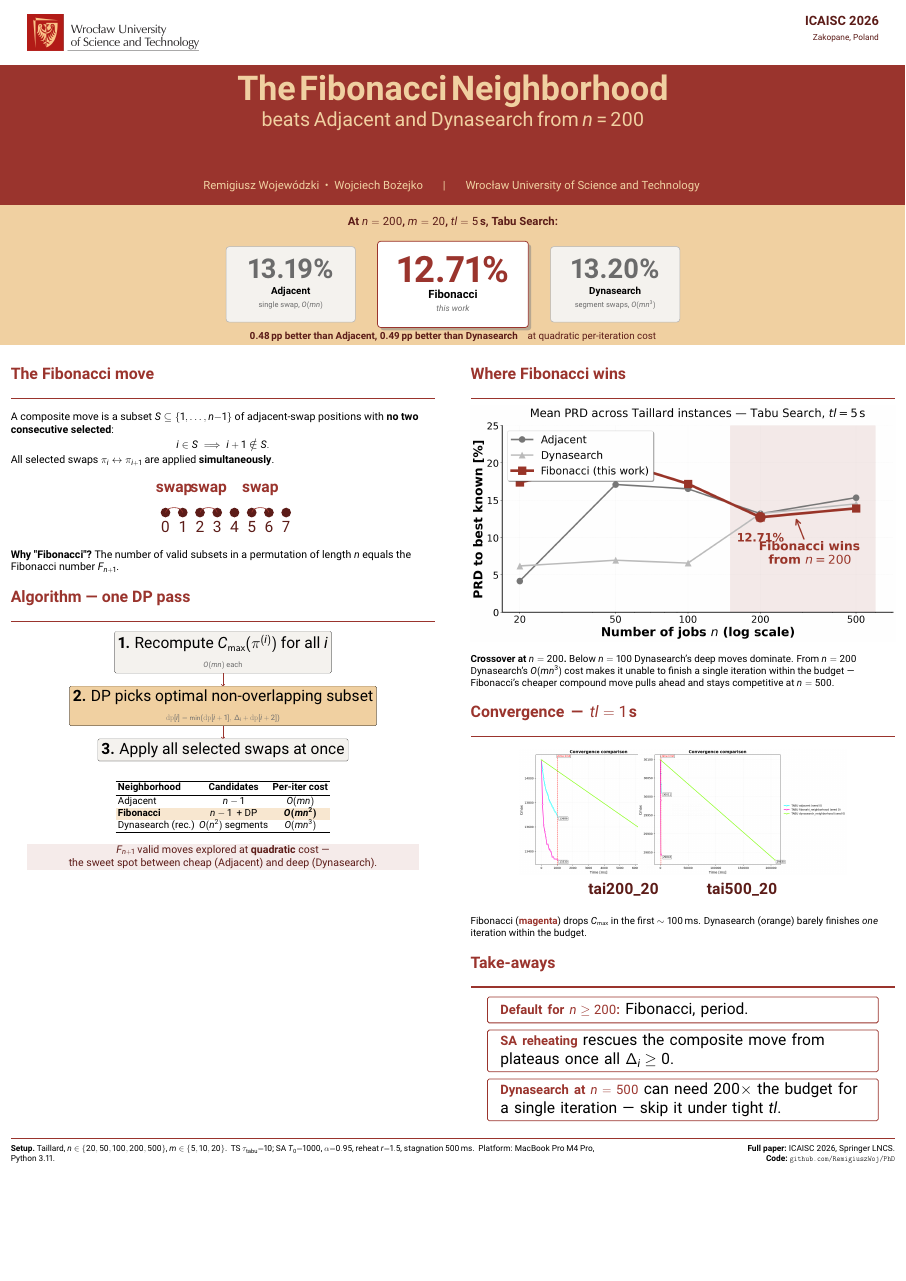
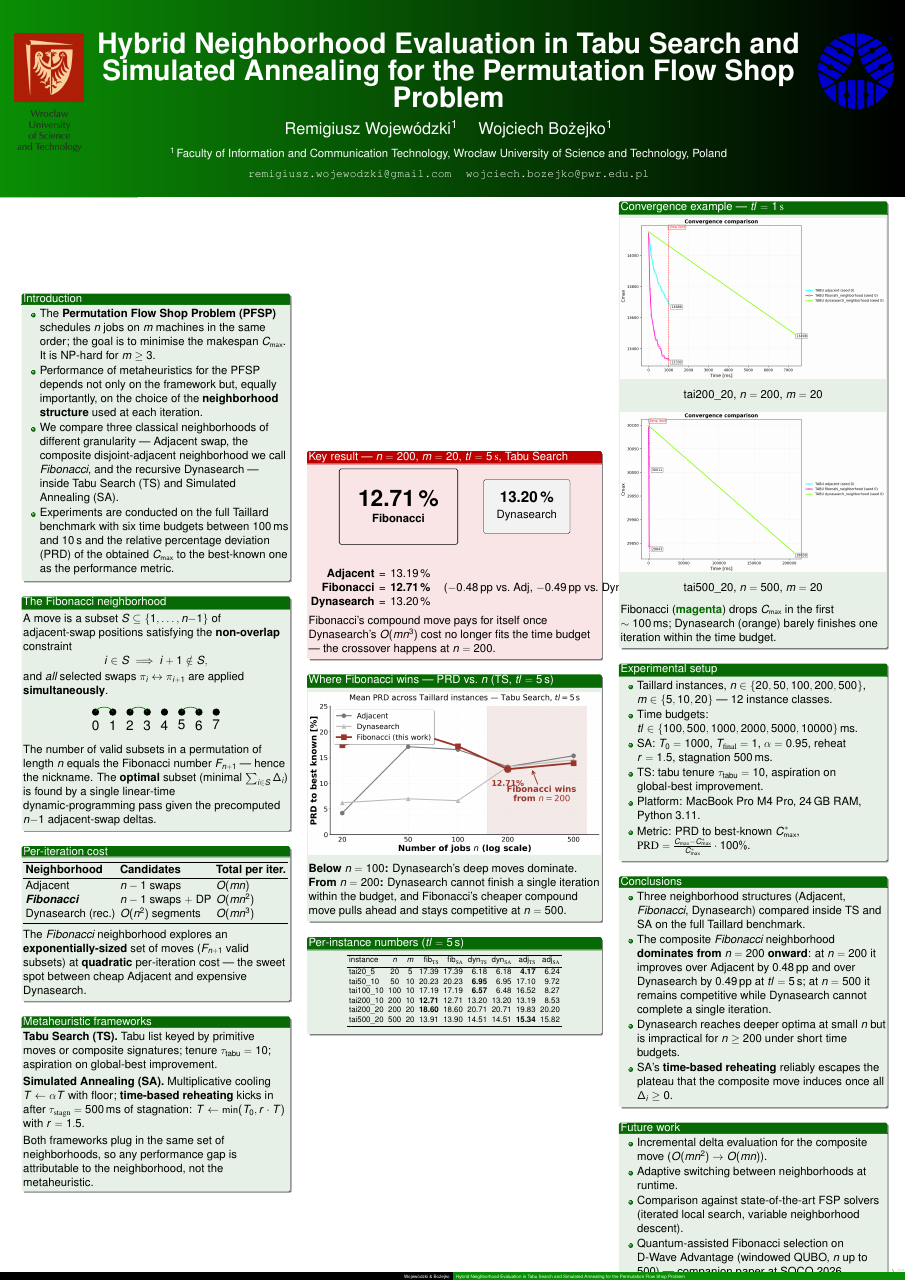
Before and after one commit to RemigiuszWoj/PhD, a LaTeX poster (presentations/icaisc2026_hybrid/poster.tex): the whole page. Compiled offline with pdfLaTeX.

Commit message:
Rebuild ICAISC poster on Bożejko's PWr template
The previous redesign was good on paper but used my own visual style.
The user supplied W. Bożejko's actual PWr poster template (ICCS 2023,
"Determination of the lower bounds...") — use that template as the
base instead, so the poster looks like it belongs to his research
group.

Template adopted directly:
- beamerposter + Warsaw theme + structure colour RGB(10,142,5)
  (the green block-header band that all of Bożejko's posters use)
- Times serif font throughout
- A0 portrait
- Three columns: 0.30 / 0.33 / 0.30 textwidth, 50 mm gutters
- Header: PWr herb (square, left) + huge title with authors (centre)
  + WCSS logo (right) — exactly the 0.07/0.80/0.07 column split
  from the template

Two new assets:
- logo_PWR_square.png — the square red shield with the white eagle
  (173x300), shipped with Bożejko's template. The previous
  logo_PWR.png is horizontal (1171x250, ratio 4.7:1), which made the
  title wrap into the logo at 11 cm height.
- logowcss.png — Wrocław Centre for Networking and Supercomputing
  logo, also from the template.

Content adapted from main.tex / paper.tex:
- Left column: Introduction, Fibonacci-neighborhood definition with
  the arc figure, per-iteration cost table, TS+SA frameworks.
- Middle column: alertblock with the n=200 key result (Fibonacci
  12.71% vs Adjacent 13.19% vs Dynasearch 13.20%), hero crossover
  plot, per-instance numerical table.
- Right column: two convergence plots (n=200 and n=500),
  experimental setup, conclusions, future work.

Co-Authored-By: Claude Opus 4.7 <noreply@anthropic.com>

```diff
--- a/presentations/icaisc2026_hybrid/poster.tex
+++ b/presentations/icaisc2026_hybrid/poster.tex
@@ -7 +18,2 @@
 \usepackage{graphicx}
+\usepackage{booktabs}
@@ -9 +20,2 @@
 \usepackage{tikz}
+\usetikzlibrary{positioning,arrows.meta}
@@ -15 +22,2 @@
 
+\title{Hybrid Neighborhood Evaluation in Tabu Search and Simulated Annealing for the Permutation Flow Shop Problem}
@@ -24 +24,3 @@
 
+\author[Wojew\'odzki \& Bo\.{z}ejko]
+  {Remigiusz Wojew\'odzki$^1$ \and Wojciech Bo\.{z}ejko$^1$}
@@ -30,262 +27,306 @@
 
-\title{}
+\institute[Wroc\l aw University of Science and Technology]
+  {$^1$\,Faculty of Information and Communication Technology,
+    Wroc\l aw University of Science and Technology, Poland\\[1ex]
+    \texttt{remigiusz.wojewodzki@gmail.com} \quad
+    \texttt{wojciech.bozejko@pwr.edu.pl}}
+
+\date{ICAISC 2026, Zakopane, Poland}
+
 \begin{document}
-\begin{frame}[t,fragile]
-\vspace*{-2cm}
-\begin{tikzpicture}[remember picture, overlay]
+\begin{frame}
+\frametitle{
+  \begin{columns}[T]
+    \begin{column}{.002\paperwidth}\end{column}
+    \begin{column}{.07\paperwidth}
+      \begin{center}
+        \includegraphics[height=11cm]{logo_PWR_square.png}
+      \end{center}
+    \end{column}
+    \begin{column}{.8\paperwidth}
+      \begin{center}
+        \usebeamercolor{title in headline}{\color{fg}\textbf{\veryHuge{\inserttitle}}\\[1ex]}
+        \usebeamercolor{author in headline}{\color{fg}\LARGE{\insertauthor}\\[1ex]}
+        \usebeamercolor{institute in headline}{\color{fg}\large{\insertinstitute}\\[1ex]}
+      \end{center}
+    \end{column}
+    \begin{column}{.07\paperwidth}
+      \begin{center}
+        \includegraphics[height=7cm]{logowcss.png}
+      \end{center}
+    \end{column}
+    \begin{column}{.02\paperwidth}\end{column}
+  \end{columns}
+}
 
-%==========================================================
-% HEADER — top white strip with logo + ICAISC, then red title bar
-%==========================================================
+{\large
+\begin{columns}
+\setlength{\columnsep}{50mm}
 
-% White strip: 0-6 cm from top, with logo on left and ICAISC banner on right
-\fill[white] (current page.north west) rectangle ([yshift=-6cm]current page.north east);
+% =====================================================================
+% LEFT COLUMN
+% =====================================================================
+\column{0.3\textwidth}
 
-\node[anchor=north west, inner sep=0pt]
-  at ([xshift=2.5cm,yshift=-1.3cm]current page.north west)
-  {\includegraphics[height=3.4cm]{logo_PWR.png}};
+\begin{block}{Introduction}
+\vspace*{3mm}
+\begin{itemize}
+  \item The \textbf{Permutation Flow Shop Problem (PFSP)} schedules $n$
+    jobs on $m$ machines in the same order; the goal is to minimise the
+    makespan $C_{\max}$. It is NP-hard for $m\geq 3$.
+  \item Performance of metaheuristics for the PFSP depends not only on
+    the framework but, equally importantly, on the choice of the
+    \textbf{neighborhood structure} used at each iteration.
+  \item We compare three classical neighborhoods of different
+    granularity --- Adjacent swap, the composite disjoint-adjacent
+    neighborhood we call \emph{Fibonacci}, and the recursive
+    Dynasearch --- inside Tabu Search (TS) and Simulated Annealing (SA).
+  \item Experiments are conducted on the full Taillard benchmark with
+    six time budgets between $100$\,ms and $10$\,s and the relative
+    percentage deviation (PRD) of the obtained $C_{\max}$ to the
+    best-known one as the performance metric.
+\end{itemize}
+\vspace*{3mm}
+\end{block}
 
-\node[anchor=north east, inner sep=0pt, align=right, text=pwrdark]
-  at ([xshift=-2.5cm,yshift=-1.5cm]current page.north east)
-  {%
-  \fontsize{34}{38}\selectfont\bfseries
-  ICAISC 2026
-  \\[0.2em]
-  \fontsize{22}{26}\selectfont\mdseries
-  Zakopane, Poland
-  };
+\vspace*{10mm}
 
-% Red title bar: 6-19 cm from top
-\fill[pwrred] ([yshift=-6cm]current page.north west)
-              rectangle ([yshift=-19cm]current page.north east);
+\begin{block}{The Fibonacci neighborhood}
+\vspace*{3mm}
+A move is a subset $S \subseteq \{1,\dots,n{-}1\}$ of adjacent-swap
+positions satisfying the \textbf{non-overlap} constraint
+\[
+  i \in S \;\Longrightarrow\; i+1 \notin S,
+\]
+and \emph{all} selected swaps $\pi_i \leftrightarrow \pi_{i+1}$ are
+applied \textbf{simultaneously}.
 
-\node[anchor=north, text=pwrbeige, align=center, inner sep=0pt,
-      yshift=-7cm, text width=0.92\paperwidth]
-  at (current page.north)
-  {%
-  \fontsize{90}{104}\selectfont\bfseries
-  The Fibonacci Neighborhood\\[0.1em]
-  \fontsize{52}{62}\selectfont\mdseries
-  beats Adjacent and Dynasearch from \textit{n}\,=\,200
-  };
-
-\node[anchor=north, text=pwrbeige, align=center, yshift=-16.5cm]
-  at (current page.north)
-  {%
-  \fontsize{30}{36}\selectfont
-  Remigiusz Wojew\'odzki~~\textbullet~~Wojciech Bo\.zejko
-  \hspace{1.5em}|\hspace{1.5em}
-  Wroc\l{}aw University of Science and Technology
-  };
-
-%==========================================================
-% HERO BAND — KEY RESULT IN BIG NUMBERS
-%==========================================================
-\fill[pwrbeige] ([yshift=-19cm]current page.north west)
-                rectangle ([yshift=-32cm]current page.north east);
-
-\node[anchor=north, yshift=-19.8cm] at (current page.north)
-  {\fontsize{30}{34}\selectfont\bfseries\color{pwrdark}
-   At $n=200$, $m=20$, $tl=5\,\text{s}$, Tabu Search:};
-
-\node[anchor=center, yshift=-26.4cm] at (current page.north)
-  {\begin{tikzpicture}
-    % three big numbers in cards
-    \node[draw=pwrred, fill=white, line width=2pt, rounded corners=8pt,
-          minimum width=14cm, minimum height=8cm, align=center, drop shadow] (fib) at (0,0)
-       {\fontsize{96}{110}\selectfont\bfseries\color{pwrred} 12.71\%\\[0.3em]
-        \fontsize{30}{34}\selectfont\bfseries Fibonacci\\
-        \fontsize{22}{26}\selectfont\mdseries\color{neutralgrey}\itshape this work};
-    \node[draw=lightgrey, fill=cardgrey, line width=1.5pt, rounded corners=8pt,
-          minimum width=12cm, minimum height=7cm, align=center, right=2cm of fib]
-       {\fontsize{72}{84}\selectfont\bfseries\color{neutralgrey} 13.20\%\\[0.2em]
-        \fontsize{26}{30}\selectfont\bfseries Dynasearch\\
-        \fontsize{20}{24}\selectfont\mdseries\color{neutralgrey} segment swaps, $O(mn^3)$};
-    \node[draw=lightgrey, fill=cardgrey, line width=1.5pt, rounded corners=8pt,
-          minimum width=12cm, minimum height=7cm, align=center, left=2cm of fib]
-       {\fontsize{72}{84}\selectfont\bfseries\color{neutralgrey} 13.19\%\\[0.2em]
-        \fontsize{26}{30}\selectfont\bfseries Adjacent\\
-        \fontsize{20}{24}\selectfont\mdseries\color{neutralgrey} single swap, $O(mn)$};
-   \end{tikzpicture}};
-
-\node[anchor=north, yshift=-30.5cm, text=pwrdark, align=center] at (current page.north)
-  {\fontsize{26}{30}\selectfont
-   \textbf{0.48\,pp better than Adjacent, 0.49\,pp better than Dynasearch}
-   ~~ at quadratic per-iteration cost};
-
-\end{tikzpicture}
-
-%==========================================================
-% MAIN CONTENT (below the hero band)
-%==========================================================
-\vspace{34cm}
-
-\begin{columns}[T,totalwidth=\textwidth]
-
-%--------------------------------------------------
-% LEFT COLUMN — METHOD
-%--------------------------------------------------
-\begin{column}{0.48\textwidth}
-
-{\fontsize{42}{50}\selectfont\bfseries\color{pwrred} The Fibonacci move}\\[0.6em]
-{\color{pwrred}\rule{\textwidth}{3pt}}\\[0.8em]
-
-{\fontsize{28}{34}\selectfont
-A composite move is a subset $S \subseteq \{1,\dots,n{-}1\}$ of
-adjacent-swap positions with \textbf{no two consecutive selected}:
-\[
-\fontsize{34}{40}\selectfont
-i \in S \;\Longrightarrow\; i+1 \notin S.
-\]
-All selected swaps $\pi_i \leftrightarrow \pi_{i+1}$ are applied
-\textbf{simultaneously}.
-\par}
-
-\vspace{1em}
+\vspace{4mm}
 \begin{center}
 \begin{tikzpicture}[scale=1.6]
-  \foreach \x in {0,1,2,3,4,5,6,7} \fill[pwrdark] (\x,0) circle (8pt) node[below=14pt, font=\Large] {\x};
-  \draw[ultra thick, pwrred] (0,0) to[bend left=80] (1,0);
-  \draw[ultra thick, pwrred] (2,0) to[bend left=80] (3,0);
-  \draw[ultra thick, pwrred] (5,0) to[bend left=80] (6,0);
-  \node[above=10pt, pwrred, font=\Large\bfseries] at (0.5,0.55) {swap};
-  \node[above=10pt, pwrred, font=\Large\bfseries] at (2.5,0.55) {swap};
-  \node[above=10pt, pwrred, font=\Large\bfseries] at (5.5,0.55) {swap};
+  \foreach \x in {0,1,2,3,4,5,6,7} \fill (\x,0) circle (6pt)
+      node[below=12pt,font=\Large] {\x};
+  \draw[ultra thick,structure] (0,0) to[bend left=80] (1,0);
+  \draw[ultra thick,structure] (2,0) to[bend left=80] (3,0);
+  \draw[ultra thick,structure] (5,0) to[bend left=80] (6,0);
 \end{tikzpicture}
 \end{center}
 
-\vspace{0.5em}
-{\fontsize{28}{34}\selectfont
-\textbf{Why "Fibonacci"?}\ The number of valid subsets in a permutation
-of length $n$ equals the Fibonacci number $F_{n+1}$.
-\par}
+\vspace{2mm}
+The number of valid subsets in a permutation of length $n$ equals the
+Fibonacci number $F_{n+1}$ --- hence the nickname. The \textbf{optimal}
+subset (minimal $\sum_{i \in S}\Delta_i$) is found by a single linear-time
+dynamic-programming pass given the precomputed $n{-}1$ adjacent-swap
+deltas.
 
-\vspace{1.6em}
-{\fontsize{42}{50}\selectfont\bfseries\color{pwrred} Algorithm — one DP pass}\\[0.6em]
-{\color{pwrred}\rule{\textwidth}{3pt}}\\[0.8em]
+\vspace{3mm}
+\end{block}
 
+\vspace*{10mm}
+
+\begin{block}{Per-iteration cost}
+\vspace*{3mm}
 \begin{center}
-\begin{tikzpicture}[node distance=1.2cm, font=\Large]
-  \node[draw, fill=cardgrey, rounded corners, minimum width=10cm, minimum height=2cm, align=center]
-       (s1) {\textbf{1.} Recompute $C_{\max}(\pi^{(i)})$ for all $i$ \\[-2pt] \footnotesize\color{neutralgrey}$O(mn)$ each};
-  \node[draw, fill=pwrbeige, rounded corners, minimum width=10cm, minimum height=2cm, align=center, below=of s1]
-       (s2) {\textbf{2.} DP picks optimal non-overlapping subset \\[-2pt] \footnotesize\color{neutralgrey}$\mathrm{dp}[i] = \min(\mathrm{dp}[i+1],\, \Delta_i + \mathrm{dp}[i+2])$};
-  \node[draw, fill=cardgrey, rounded corners, minimum width=10cm, minimum height=2cm, align=center, below=of s2]
-       (s3) {\textbf{3.} Apply all selected swaps at once};
-  \draw[->, ultra thick, pwrred] (s1) -- (s2);
-  \draw[->, ultra thick, pwrred] (s2) -- (s3);
+\begin{tabular}{lll}
+\toprule
+\textbf{Neighborhood} & \textbf{Candidates} & \textbf{Total per iter.} \\
+\midrule
+Adjacent                & $n-1$ swaps          & $O(mn)$   \\
+\textbf{\emph{Fibonacci}}    & $n-1$ swaps $+$ DP   & $O(mn^2)$ \\
+Dynasearch (rec.)       & $O(n^2)$ segments    & $O(mn^3)$ \\
+\bottomrule
+\end{tabular}
+\end{center}
+
+\vspace{3mm}
+The \emph{Fibonacci} neighborhood explores an \textbf{exponentially-sized}
+set of moves ($F_{n+1}$ valid subsets) at \textbf{quadratic} per-iteration
+cost --- the sweet spot between cheap Adjacent and expensive Dynasearch.
+\vspace{3mm}
+\end{block}
+
+\vspace*{10mm}
+
+\begin{block}{Metaheuristic frameworks}
+\vspace*{3mm}
+\textbf{Tabu Search (TS).} Tabu list keyed by primitive moves or composite
+signatures; tenure $\tau_{\text{tabu}}=10$; aspiration on global-best
+improvement.
+
+\vspace{3mm}
+\textbf{Simulated Annealing (SA).} Multiplicative cooling
+$T \leftarrow \alpha T$ with floor; \textbf{time-based reheating} kicks
+in after $\tau_{\mathrm{stagn}}=500$\,ms of stagnation:
+$T \leftarrow \min(T_0, r\cdot T)$ with $r=1.5$.
+
+\vspace{3mm}
+Both frameworks plug in the same set of neighborhoods, so any
+performance gap is attributable to the neighborhood, not the
+metaheuristic.
+\vspace{3mm}
+\end{block}
+
+% =====================================================================
+% MIDDLE COLUMN
+% =====================================================================
+\column{0.33\textwidth}
+
+\begin{alertblock}{Key result --- $n=200$, $m=20$, $tl=5\,\mathrm{s}$, Tabu Search}
+\vspace*{3mm}
+\begin{center}
+\begin{tikzpicture}
+  \node[draw,line width=1.5pt,rounded corners,minimum width=11cm,minimum height=7cm,
+        align=center,fill=structure!10]
+        {\fontsize{60}{72}\selectfont\bfseries 12.71\,\%\\[2mm]
+         \large \textbf{Fibonacci}};
+  \node[draw,line width=0.8pt,rounded corners,minimum width=8cm,minimum height=5cm,
+        align=center,fill=black!5,right=4mm of {(7.5,0)}] (d)
+        {\fontsize{40}{48}\selectfont\bfseries 13.20\,\%\\[2mm]
+         Dynasearch};
 \end{tikzpicture}
 \end{center}
 
-\vspace{1.2em}
+\vspace{2mm}
 \begin{center}
-{\fontsize{26}{30}\selectfont
-\begin{tabular}{lcc}
+\begin{tabular}{rcrcr}
+\textbf{Adjacent} & = & 13.19\,\%
+& \hspace{4mm} & \\
+\textbf{Fibonacci} & = & \textbf{12.71\,\%}
+& \hspace{4mm} & ($-0.48$\,pp vs.\ Adj, $-0.49$\,pp vs.\ Dyn) \\
+\textbf{Dynasearch} & = & 13.20\,\% \\
+\end{tabular}
+\end{center}
+
+\vspace{2mm}
+Fibonacci's compound move pays for itself once Dynasearch's $O(mn^3)$
+cost no longer fits the time budget --- the crossover happens at
+$n=200$.
+\vspace*{3mm}
+\end{alertblock}
+
+\vspace*{10mm}
+
+\begin{block}{Where Fibonacci wins --- PRD vs.\ $n$ (TS, $tl=5\,$s)}
+\vspace*{3mm}
+\begin{center}
+\includegraphics[width=\columnwidth]{img/hero_crossover.png}
+\end{center}
+\vspace*{1mm}
+\textbf{Below $n=100$:} Dynasearch's deep moves dominate.\quad
+\textbf{From $n=200$:} Dynasearch cannot finish a single iteration
+within the budget, and Fibonacci's cheaper compound move pulls ahead
+and stays competitive at $n=500$.
+\vspace*{3mm}
+\end{block}
+
+\vspace*{10mm}
+
+\begin{block}{Per-instance numbers ($tl=5\,$s)}
+\vspace*{3mm}
+\begin{center}
+\small
+\begin{tabular}{lcc rrrr rr}
 \toprule
-\textbf{Neighborhood} & \textbf{Candidates} & \textbf{Per-iter cost} \\
+instance & $n$ & $m$
+  & fib$_{\mathrm{TS}}$ & fib$_{\mathrm{SA}}$
+  & dyn$_{\mathrm{TS}}$ & dyn$_{\mathrm{SA}}$
+  & adj$_{\mathrm{TS}}$ & adj$_{\mathrm{SA}}$ \\
 \midrule
-Adjacent              & $n-1$                & $O(mn)$        \\
-\rowcolor{pwrbeige!50}
-\textbf{Fibonacci}    & $n-1\ \text{ + DP}$  & \boldmath$O(mn^2)$ \\
-Dynasearch (rec.)     & $O(n^2)$ segments    & $O(mn^3)$      \\
+tai20\_5    & 20  & 5  & 17.39 & 17.39 & 6.18  & 6.18  & \textbf{4.17}  & 6.24  \\
+tai50\_10   & 50  & 10 & 20.23 & 20.23 & \textbf{6.95}  & 6.95  & 17.10 & 9.72  \\
+tai100\_10  & 100 & 10 & 17.19 & 17.19 & \textbf{6.57}  & 6.48  & 16.52 & 8.27  \\
+tai200\_10  & 200 & 10 & \textbf{12.71} & 12.71 & 13.20 & 13.20 & 13.19 & 8.53  \\
+tai200\_20  & 200 & 20 & \textbf{18.60} & 18.60 & 20.71 & 20.71 & 19.83 & 20.20 \\
+tai500\_20  & 500 & 20 & 13.91 & 13.90 & 14.51 & 14.51 & \textbf{15.34} & 15.82 \\
 \bottomrule
 \end{tabular}
-}
+\end{center}
+\vspace*{3mm}
+\end{block}
+
+% =====================================================================
+% RIGHT COLUMN
+% =====================================================================
+\column{0.3\textwidth}
+
+\begin{block}{Convergence example --- $tl=1\,\mathrm{s}$}
+\vspace*{3mm}
+\begin{center}
+\includegraphics[width=\columnwidth]{img/conv_n200.png}\\[1ex]
+{\large tai200\_20, $n=200$, $m=20$}
 \end{center}
 
-\vspace{0.4em}
+\vspace{5mm}
 \begin{center}
-\colorbox{pwrred!10}{\parbox{0.92\textwidth}{\centering
-\fontsize{28}{34}\selectfont\color{pwrdark}
-$F_{n+1}$ valid moves explored at \textbf{quadratic} cost — \\
-the sweet spot between cheap (Adjacent) and deep (Dynasearch).
-}}
+\includegraphics[width=\columnwidth]{img/conv_n500.png}\\[1ex]
+{\large tai500\_20, $n=500$, $m=20$}
 \end{center}
 
-\end{column}
+\vspace{4mm}
+Fibonacci (\textcolor{structure}{\textbf{magenta}}) drops $C_{\max}$ in
+the first $\sim 100$\,ms; Dynasearch (orange) barely finishes one
+iteration within the time budget.
+\vspace{3mm}
+\end{block}
 
-%--------------------------------------------------
-% RIGHT COLUMN — RESULTS
-%--------------------------------------------------
-\begin{column}{0.48\textwidth}
+\vspace*{10mm}
 
-{\fontsize{42}{50}\selectfont\bfseries\color{pwrred} Where Fibonacci wins}\\[0.6em]
-{\color{pwrred}\rule{\textwidth}{3pt}}\\[0.6em]
+\begin{block}{Experimental setup}
+\vspace*{3mm}
+\begin{itemize}
+  \item Taillard instances, $n\in\{20,50,100,200,500\}$,
+        $m\in\{5,10,20\}$ --- 12 instance classes.
+  \item Time budgets:
+        $tl\in\{100,500,1000,2000,5000,10000\}$\,ms.
+  \item SA: $T_0=1000$, $T_{\mathrm{final}}=1$, $\alpha=0.95$,
+        reheat $r=1.5$, stagnation 500\,ms.
+  \item TS: tabu tenure $\tau_{\text{tabu}}=10$, aspiration on
+        global-best improvement.
+  \item Platform: MacBook Pro M4 Pro, 24\,GB RAM, Python 3.11.
+  \item Metric: PRD to best-known $C_{\max}^{*}$,
+        $\mathrm{PRD}=\tfrac{C_{\max}-C_{\max}^{*}}{C_{\max}^{*}}\cdot 100\%$.
+\end{itemize}
+\vspace*{3mm}
+\end{block}
 
-\begin{center}
-\includegraphics[width=\textwidth]{img/hero_crossover.png}
-\end{center}
+\vspace*{10mm}
 
-\vspace{0.5em}
-{\fontsize{26}{32}\selectfont
-\textbf{Crossover at $n=200$.}\ Below $n=100$ Dynasearch's deep
-moves dominate. From $n=200$ Dynasearch's $O(mn^3)$ cost makes it
-unable to finish a single iteration within the budget — Fibonacci's
-cheaper compound move pulls ahead and stays competitive at $n=500$.
-\par}
+\begin{block}{Conclusions}
+\vspace*{3mm}
+\begin{itemize}
+  \item Three neighborhood structures (Adjacent, \emph{Fibonacci},
+        Dynasearch) compared inside TS and SA on the full Taillard
+        benchmark.
+  \item The composite \emph{Fibonacci} neighborhood
+        \textbf{dominates from $n=200$ onward}: at $n=200$ it improves
+        over Adjacent by $0.48$\,pp and over Dynasearch by $0.49$\,pp at
+        $tl=5\,$s; at $n=500$ it remains competitive while Dynasearch
+        cannot complete a single iteration.
+  \item Dynasearch reaches deeper optima at small $n$ but is impractical
+        for $n\geq 200$ under short time budgets.
+  \item SA's \textbf{time-based reheating} reliably escapes the plateau
+        that the composite move induces once all $\Delta_i \geq 0$.
+\end{itemize}
+\vspace*{3mm}
+\end{block}
 
-\vspace{1.5em}
-{\fontsize{42}{50}\selectfont\bfseries\color{pwrred} Convergence \,—\, $tl = 1\,$s}\\[0.6em]
-{\color{pwrred}\rule{\textwidth}{3pt}}\\[0.8em]
+\vspace*{10mm}
 
-\begin{center}
-\begin{tikzpicture}
-  \node[anchor=south] (a) at (0,0) {\includegraphics[width=0.49\textwidth]{img/conv_n200.png}};
-  \node[anchor=south] (b) at ($(a.south east) + (1cm,0)$) {\includegraphics[width=0.49\textwidth]{img/conv_n500.png}};
-  \node[below=4pt of a, font=\Large\bfseries\color{pwrdark}] {tai200\_20};
-  \node[below=4pt of b, font=\Large\bfseries\color{pwrdark}] {tai500\_20};
-\end{tikzpicture}
-\end{center}
+\begin{block}{Future work}
+\vspace*{3mm}
+\begin{itemize}
+  \item Incremental delta evaluation for the composite move
+        ($O(mn^2) \to O(mn)$).
+  \item Adaptive switching between neighborhoods at runtime.
+  \item Comparison against state-of-the-art FSP solvers
+        (iterated local search, variable neighborhood descent).
+  \item Quantum-assisted Fibonacci selection on D-Wave Advantage
+        (windowed QUBO, $n$ up to 500) --- companion paper at SOCO 2026.
+\end{itemize}
+\vspace*{3mm}
+\end{block}
 
-\vspace{0.8em}
-{\fontsize{26}{32}\selectfont
-Fibonacci (\textcolor{pwrred}{\textbf{magenta}}) drops $C_{\max}$ in the
-first $\sim 100$\,ms. Dynasearch (orange) barely finishes \emph{one}
-iteration within the budget.\par}
-
-\vspace{1.6em}
-{\fontsize{42}{50}\selectfont\bfseries\color{pwrred} Take-aways}\\[0.6em]
-{\color{pwrred}\rule{\textwidth}{3pt}}\\[0.8em]
-
-\begin{center}
-\begin{tikzpicture}[node distance=0.6cm, font=\Large]
-  \node[draw=pwrred, line width=2pt, fill=white, rounded corners,
-        minimum width=0.92\textwidth, minimum height=2.4cm, align=left,
-        text width=0.86\textwidth] (t1)
-        {\textbf{\large\color{pwrred} Default for $n \geq 200$:}\ Fibonacci, period.};
-  \node[draw=pwrred, line width=2pt, fill=white, rounded corners,
-        minimum width=0.92\textwidth, minimum height=2.4cm, align=left,
-        text width=0.86\textwidth, below=of t1] (t2)
-        {\textbf{\large\color{pwrred} SA reheating} rescues the composite move from plateaus once all $\Delta_i \geq 0$.};
-  \node[draw=pwrred, line width=2pt, fill=white, rounded corners,
-        minimum width=0.92\textwidth, minimum height=2.4cm, align=left,
-        text width=0.86\textwidth, below=of t2] (t3)
-        {\textbf{\large\color{pwrred} Dynasearch at $n=500$} can need $200\times$ the budget for a single iteration — skip it under tight $tl$.};
-\end{tikzpicture}
-\end{center}
-
-\end{column}
 \end{columns}
-
-%==========================================================
-% FOOTER BAND
-%==========================================================
-\vspace{1.5em}
-{\color{pwrred}\rule{\textwidth}{3pt}}\\[0.5em]
-\begin{minipage}{0.66\textwidth}
-{\fontsize{22}{26}\selectfont
-\textbf{Setup.}\ Taillard, $n \in \{20,50,100,200,500\}$, $m \in \{5,10,20\}$.\ \
-TS $\tau_{\text{tabu}}{=}10$; SA $T_0{=}1000$, $\alpha{=}0.95$, reheat $r{=}1.5$, stagnation 500\,ms.\ \
-Platform: MacBook Pro M4 Pro, Python 3.11.
-\par}
-\end{minipage}\hfill
-\begin{minipage}{0.30\textwidth}
-\raggedleft
-{\fontsize{22}{26}\selectfont
-\textbf{Full paper:}\ ICAISC 2026, Springer LNCS.\\
-\textbf{Code:}\ \texttt{github.com/RemigiuszWoj/PhD}
-\par}
-\end{minipage}
-
+}
 \end{frame}
 \end{document}
```
Also changed, not shown: presentations/icaisc2026_hybrid/logo_PWR_square.png (added), presentations/icaisc2026_hybrid/logowcss.png (added), presentations/icaisc2026_hybrid/poster.pdf, presentations/icaisc2026_hybrid/poster.tex (36 more changed lines).
